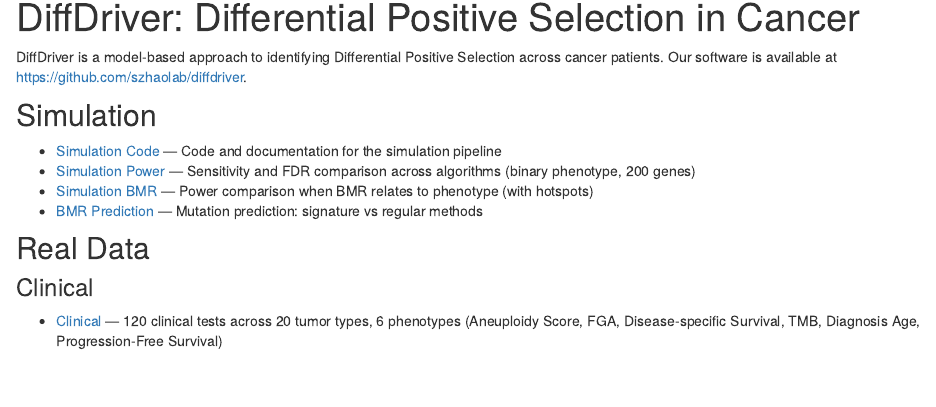
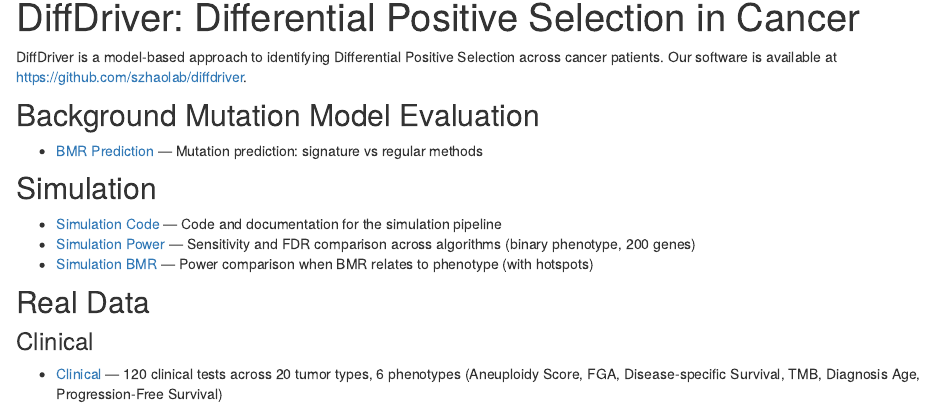
Before and after one commit to szhaolab/DiffDriver-PAPER, an R Markdown document (analysis/index.Rmd): the page in a window 1100 px wide, from 90 px down. Rendered offline with R 4.5, knitr and Pandoc, with nearby package versions; drawn as R Markdown's standard HTML page in place of the format the file asks for.

Commit message:
Move BMR Prediction to new Background Mutation Model Evaluation section
Co-Authored-By: Claude Opus 4.6 <noreply@anthropic.com>

```diff
--- a/analysis/index.Rmd
+++ b/analysis/index.Rmd
@@ -13,12 +13,15 @@ DiffDriver is a model-based approach to identifying Differential Positive
 Selection across cancer patients. Our software is available at
 https://github.com/szhaolab/diffdriver.
 
+## Background Mutation Model Evaluation
+
+- [BMR Prediction](BMR.html) — Mutation prediction: signature vs regular methods
+
 ## Simulation
 
 - [Simulation Code](simulation_code.html) — Code and documentation for the simulation pipeline
 - [Simulation Power](Simulation-Power.html) — Sensitivity and FDR comparison across algorithms (binary phenotype, 200 genes)
 - [Simulation BMR](Simulation-BMR.html) — Power comparison when BMR relates to phenotype (with hotspots)
-- [BMR Prediction](BMR.html) — Mutation prediction: signature vs regular methods
 
 ## Real Data
 
```
Also changed, not shown: 1 other file.
